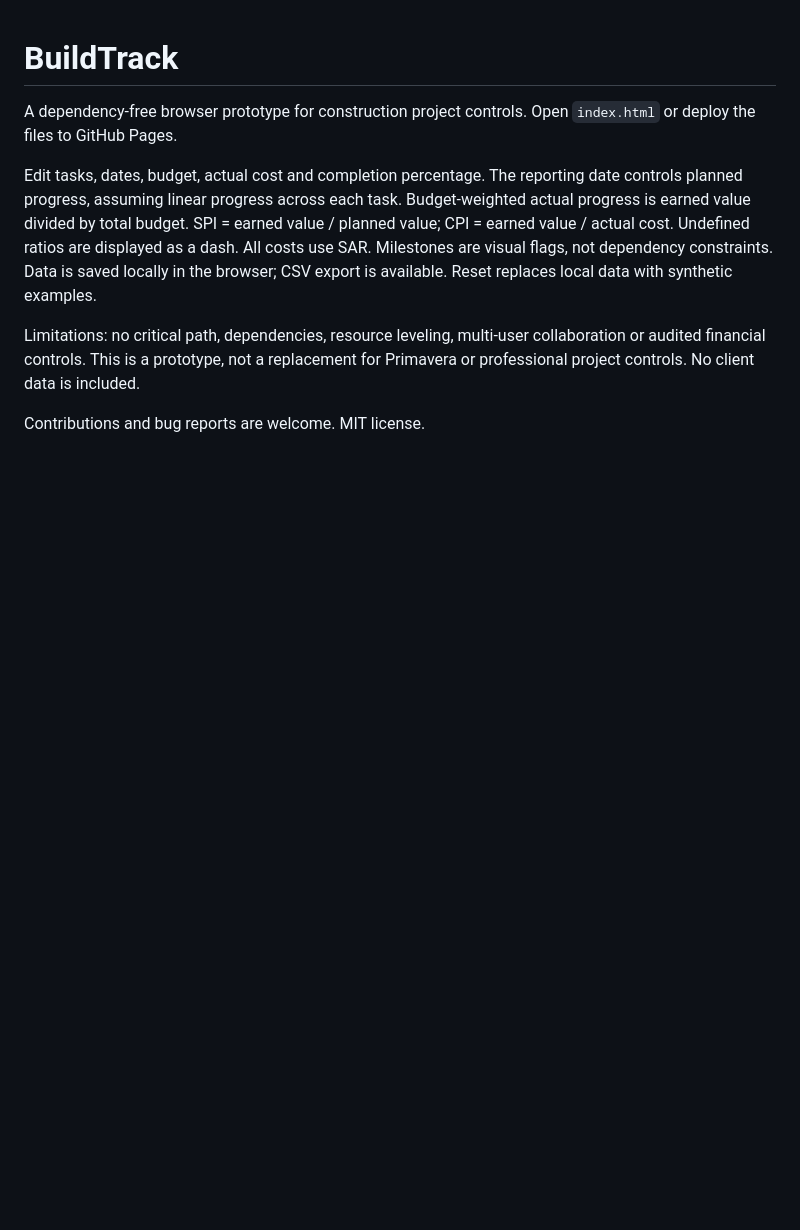
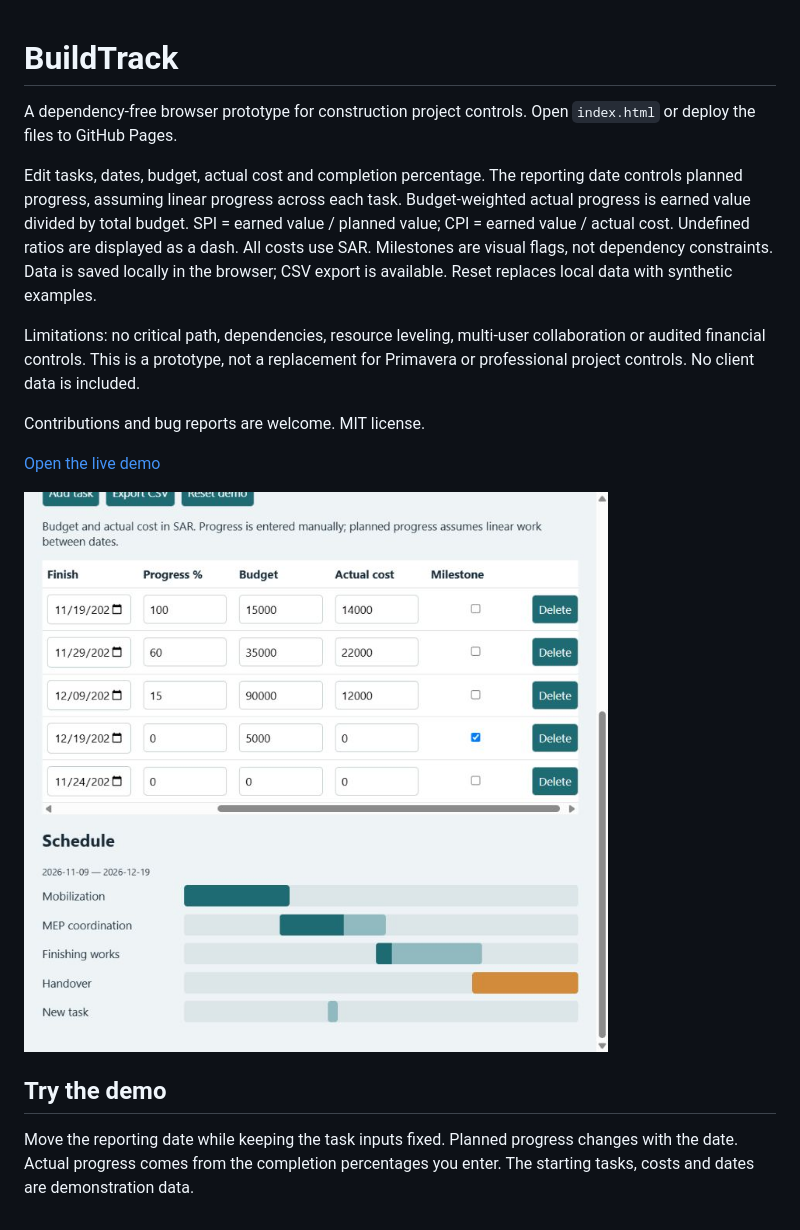
Before and after one commit to ameer93emad-dev/construction-project-dashboard, a Markdown page: README.md, the part around the change. Drawn GitHub-style; pictures changed too: preview.jpg (added); blank space fills up the shorter version.

Commit message:
Add a guided demo and application screenshot

```diff
--- a/README.md
+++ b/README.md
@@ -6,3 +6,11 @@ Edit tasks, dates, budget, actual cost and completion percentage. The reporting
 Limitations: no critical path, dependencies, resource leveling, multi-user collaboration or audited financial controls. This is a prototype, not a replacement for Primavera or professional project controls. No client data is included.
 
 Contributions and bug reports are welcome. MIT license.
+
+[Open the live demo](https://ameer93emad-dev.github.io/construction-project-dashboard/)
+
+![Screenshot of BuildTrack with demonstration data](preview.jpg)
+
+## Try the demo
+
+Move the reporting date while keeping the task inputs fixed. Planned progress changes with the date. Actual progress comes from the completion percentages you enter. The starting tasks, costs and dates are demonstration data.
```
